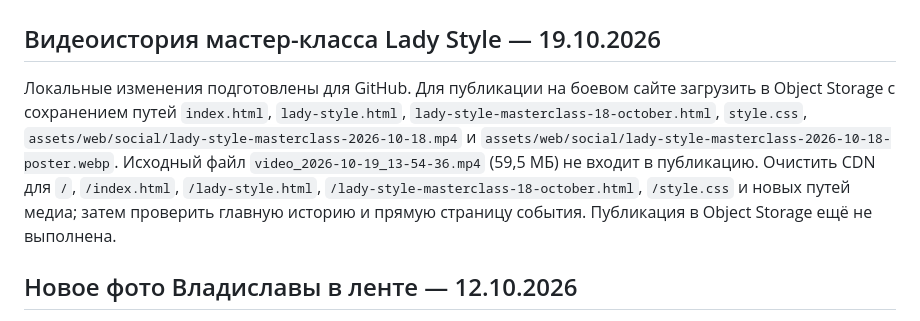
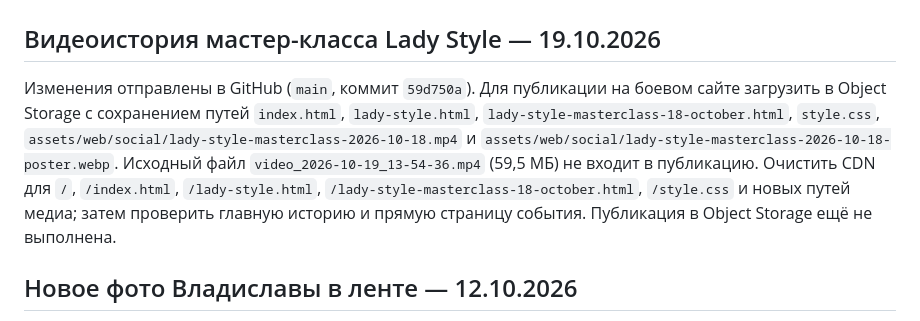
Before and after one commit to vladaizmailova070702-create/ONE-OF-CREW-site, a Markdown page: docs/UPDATE_SITE.md, the part around the change. GitHub-like rendering.

```diff
--- a/docs/UPDATE_SITE.md
+++ b/docs/UPDATE_SITE.md
@@ -2,7 +2,7 @@
 
 ## Видеоистория мастер-класса Lady Style — 19.10.2026
 
-Локальные изменения подготовлены для GitHub. Для публикации на боевом сайте загрузить в Object Storage с сохранением путей `index.html`, `lady-style.html`, `lady-style-masterclass-18-october.html`, `style.css`, `assets/web/social/lady-style-masterclass-2026-10-18.mp4` и `assets/web/social/lady-style-masterclass-2026-10-18-poster.webp`. Исходный файл `video_2026-10-19_13-54-36.mp4` (59,5 МБ) не входит в публикацию. Очистить CDN для `/`, `/index.html`, `/lady-style.html`, `/lady-style-masterclass-18-october.html`, `/style.css` и новых путей медиа; затем проверить главную историю и прямую страницу события. Публикация в Object Storage ещё не выполнена.
+Изменения отправлены в GitHub (`main`, коммит `59d750a`). Для публикации на боевом сайте загрузить в Object Storage с сохранением путей `index.html`, `lady-style.html`, `lady-style-masterclass-18-october.html`, `style.css`, `assets/web/social/lady-style-masterclass-2026-10-18.mp4` и `assets/web/social/lady-style-masterclass-2026-10-18-poster.webp`. Исходный файл `video_2026-10-19_13-54-36.mp4` (59,5 МБ) не входит в публикацию. Очистить CDN для `/`, `/index.html`, `/lady-style.html`, `/lady-style-masterclass-18-october.html`, `/style.css` и новых путей медиа; затем проверить главную историю и прямую страницу события. Публикация в Object Storage ещё не выполнена.
 
 ## Новое фото Владиславы в ленте — 12.10.2026
 
```
Also changed, not shown: docs/REQUESTS.md (+1 -1 lines).
